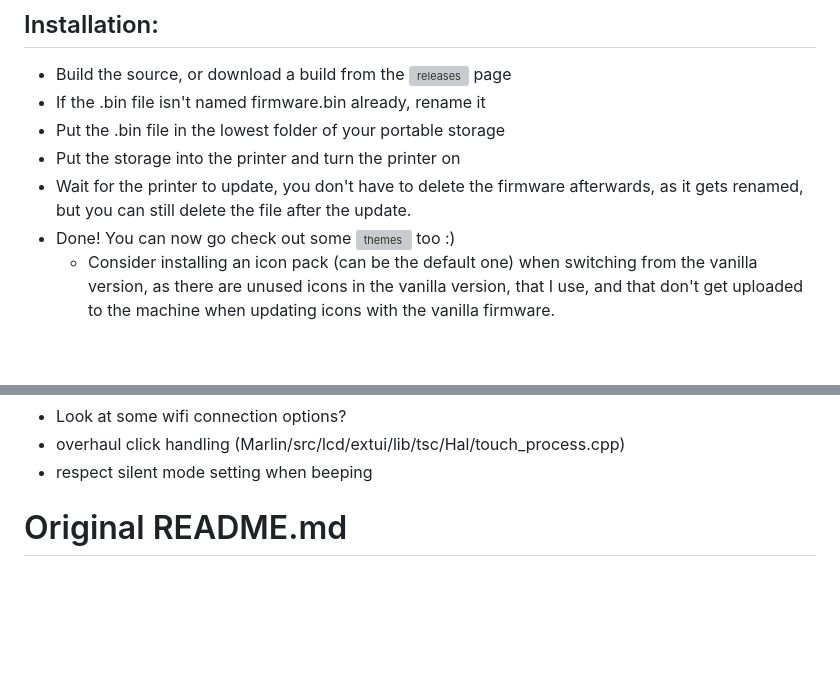
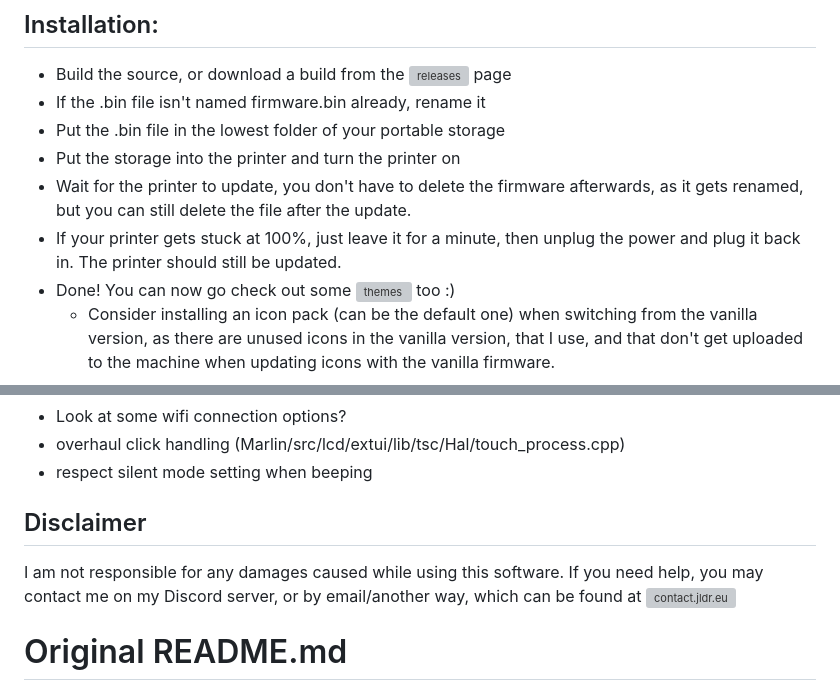
Before and after one commit to JustLeader69420/mmx-marlin-custom, a Markdown page: README.md, 2 parts joined by grey strips. Drawn GitHub-style; blank space fills up the shorter version; grey boxes are pictures that could not be loaded.

```diff
--- a/README.md
+++ b/README.md
@@ -51,6 +51,7 @@ These are my edits of the MMX firmware, enjoy.
  - Put the .bin file in the lowest folder of your portable storage
  - Put the storage into the printer and turn the printer on
  - Wait for the printer to update, you don't have to delete the firmware afterwards, as it gets renamed, but you can still delete the file after the update.
+ - If your printer gets stuck at 100%, just leave it for a minute, then unplug the power and plug it back in. The printer should still be updated.
  - Done! You can now go check out some ![themes](https://git.jldr.eu/justleader/mmx-marlin-themes) too :)
    - Consider installing an icon pack (can be the default one) when switching from the vanilla version, as there are unused icons in the vanilla version, that I use, and that don't get uploaded to the machine when updating icons with the vanilla firmware.
 
@@ -98,6 +99,9 @@ These are my edits of the MMX firmware, enjoy.
  - overhaul click handling (Marlin/src/lcd/extui/lib/tsc/Hal/touch_process.cpp)
  - respect silent mode setting when beeping
 
+## Disclaimer
+ I am not responsible for any damages caused while using this software.
+ If you need help, you may contact me on my Discord server, or by email/another way, which can be found at ![contact.jldr.eu](https://contact.jldr.eu)
 
 # Original README.md
 
```
